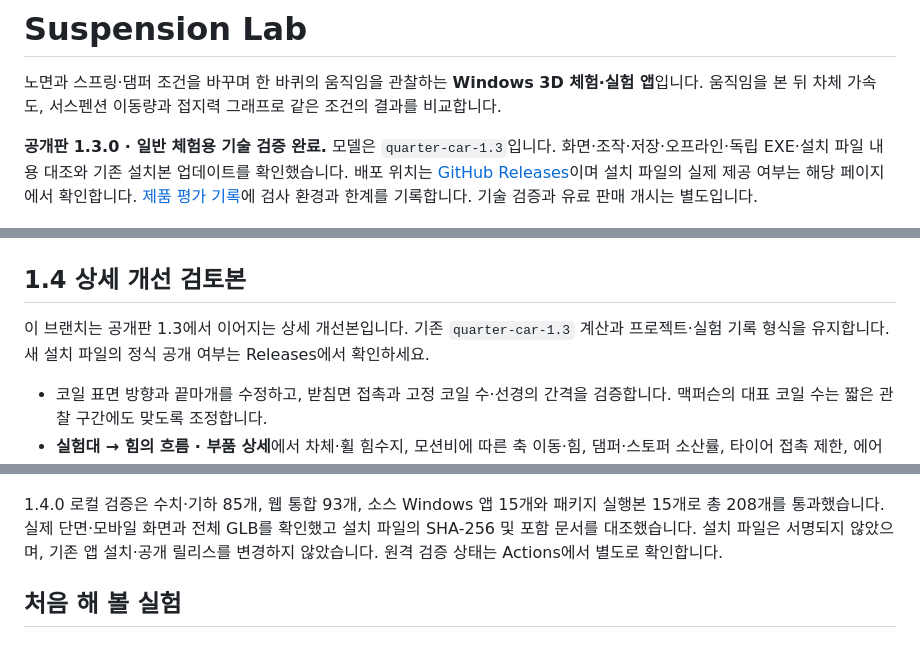
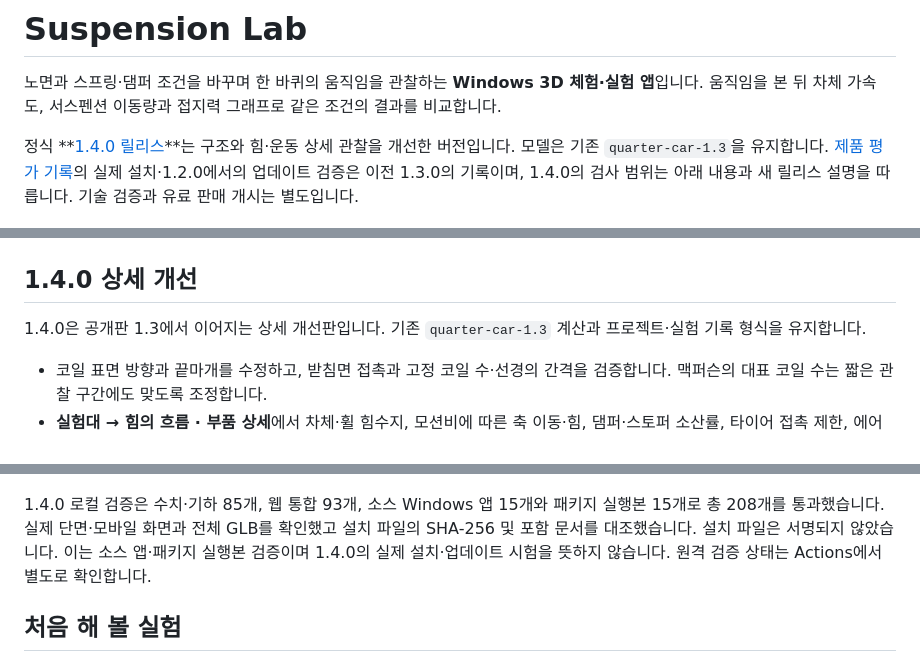
Before and after one commit to Ulsancl/suspension-simulator, a Markdown page: README.md, 3 parts joined by grey strips. GitHub-like rendering.

Commit message:
Publish Suspension Lab 1.4.0 release instructions [skip ci]

```diff
--- a/README.md
+++ b/README.md
@@ -2,7 +2,7 @@
 
 노면과 스프링·댐퍼 조건을 바꾸며 한 바퀴의 움직임을 관찰하는 **Windows 3D 체험·실험 앱**입니다. 움직임을 본 뒤 차체 가속도, 서스펜션 이동량과 접지력 그래프로 같은 조건의 결과를 비교합니다.
 
-**공개판 1.3.0 · 일반 체험용 기술 검증 완료.** 모델은 `quarter-car-1.3`입니다. 화면·조작·저장·오프라인·독립 EXE·설치 파일 내용 대조와 기존 설치본 업데이트를 확인했습니다. 배포 위치는 [GitHub Releases](https://github.com/Ulsancl/suspension-simulator/releases)이며 설치 파일의 실제 제공 여부는 해당 페이지에서 확인합니다. [제품 평가 기록](docs/consumer-release.md)에 검사 환경과 한계를 기록합니다. 기술 검증과 유료 판매 개시는 별도입니다.
+정식 **[1.4.0 릴리스](https://github.com/Ulsancl/suspension-simulator/releases/tag/v1.4.0)**는 구조와 힘·운동 상세 관찰을 개선한 버전입니다. 모델은 기존 `quarter-car-1.3`을 유지합니다. [제품 평가 기록](docs/consumer-release.md)의 실제 설치·1.2.0에서의 업데이트 검증은 이전 1.3.0의 기록이며, 1.4.0의 검사 범위는 아래 내용과 새 릴리스 설명을 따릅니다. 기술 검증과 유료 판매 개시는 별도입니다.
 
 ![서스펜션 실험대](public/screenshots/suspension-workbench.png)
 
@@ -10,9 +10,9 @@
 
 ![첫 A/B 실험 결과](public/screenshots/first-ab.png)
 
-## 1.4 상세 개선 검토본
+## 1.4.0 상세 개선
 
-이 브랜치는 공개판 1.3에서 이어지는 상세 개선본입니다. 기존 `quarter-car-1.3` 계산과 프로젝트·실험 기록 형식을 유지합니다. 새 설치 파일의 정식 공개 여부는 Releases에서 확인하세요.
+1.4.0은 공개판 1.3에서 이어지는 상세 개선판입니다. 기존 `quarter-car-1.3` 계산과 프로젝트·실험 기록 형식을 유지합니다.
 
 - 코일 표면 방향과 끝마개를 수정하고, 받침면 접촉과 고정 코일 수·선경의 간격을 검증합니다. 맥퍼슨의 대표 코일 수는 짧은 관찰 구간에도 맞도록 조정합니다.
 - **실험대 → 힘의 흐름 · 부품 상세**에서 차체·휠 힘수지, 모션비에 따른 축 이동·힘, 댐퍼·스토퍼 소산률, 타이어 접촉 제한, 에어 압력·용적을 읽습니다.
@@ -24,7 +24,7 @@
 
 ![댐퍼 내부의 대표 단면](public/screenshots/detail-damper.png)
 
-1.4.0 로컬 검증은 수치·기하 85개, 웹 통합 93개, 소스 Windows 앱 15개와 패키지 실행본 15개로 총 208개를 통과했습니다. 실제 단면·모바일 화면과 전체 GLB를 확인했고 설치 파일의 SHA-256 및 포함 문서를 대조했습니다. 설치 파일은 서명되지 않았으며, 기존 앱 설치·공개 릴리스를 변경하지 않았습니다. 원격 검증 상태는 Actions에서 별도로 확인합니다.
+1.4.0 로컬 검증은 수치·기하 85개, 웹 통합 93개, 소스 Windows 앱 15개와 패키지 실행본 15개로 총 208개를 통과했습니다. 실제 단면·모바일 화면과 전체 GLB를 확인했고 설치 파일의 SHA-256 및 포함 문서를 대조했습니다. 설치 파일은 서명되지 않았습니다. 이는 소스 앱·패키지 실행본 검증이며 1.4.0의 실제 설치·업데이트 시험을 뜻하지 않습니다. 원격 검증 상태는 Actions에서 별도로 확인합니다.
 
 ## 처음 해 볼 실험
 
```
Also changed, not shown: other parts of README.md (+2 -2 lines).
